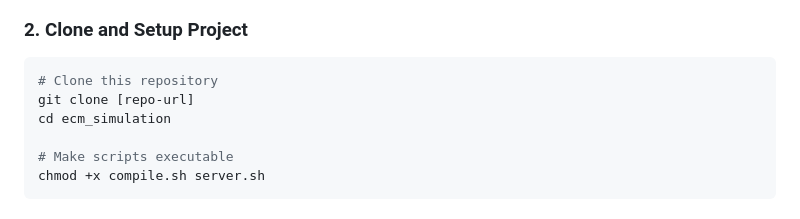
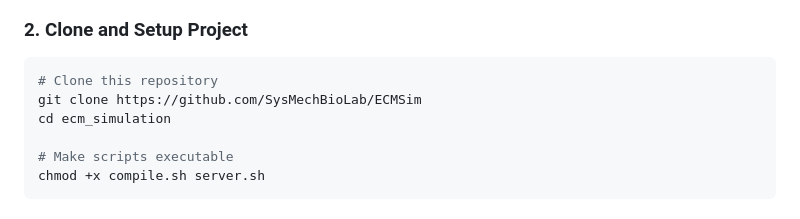
Before and after one commit to SysMechBioLab/ECMSim, a Markdown page: README.md, the part around the change. Drawn GitHub-style.

````diff
--- a/README.md
+++ b/README.md
@@ -81,7 +81,7 @@ cd ..
 
 ```bash
 # Clone this repository
-git clone [repo-url]
+git clone https://github.com/SysMechBioLab/ECMSim
 cd ecm_simulation
 
 # Make scripts executable
````
